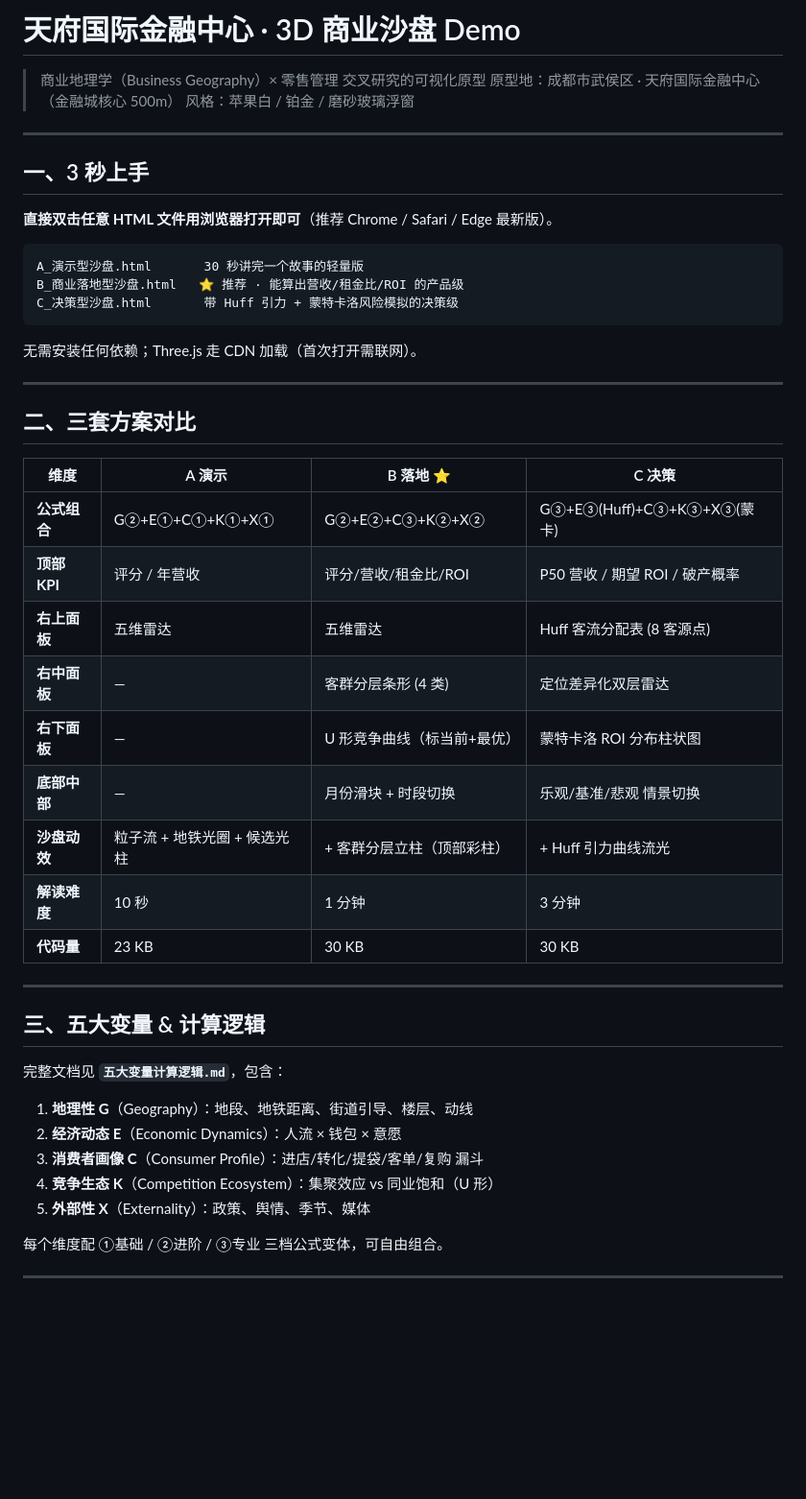
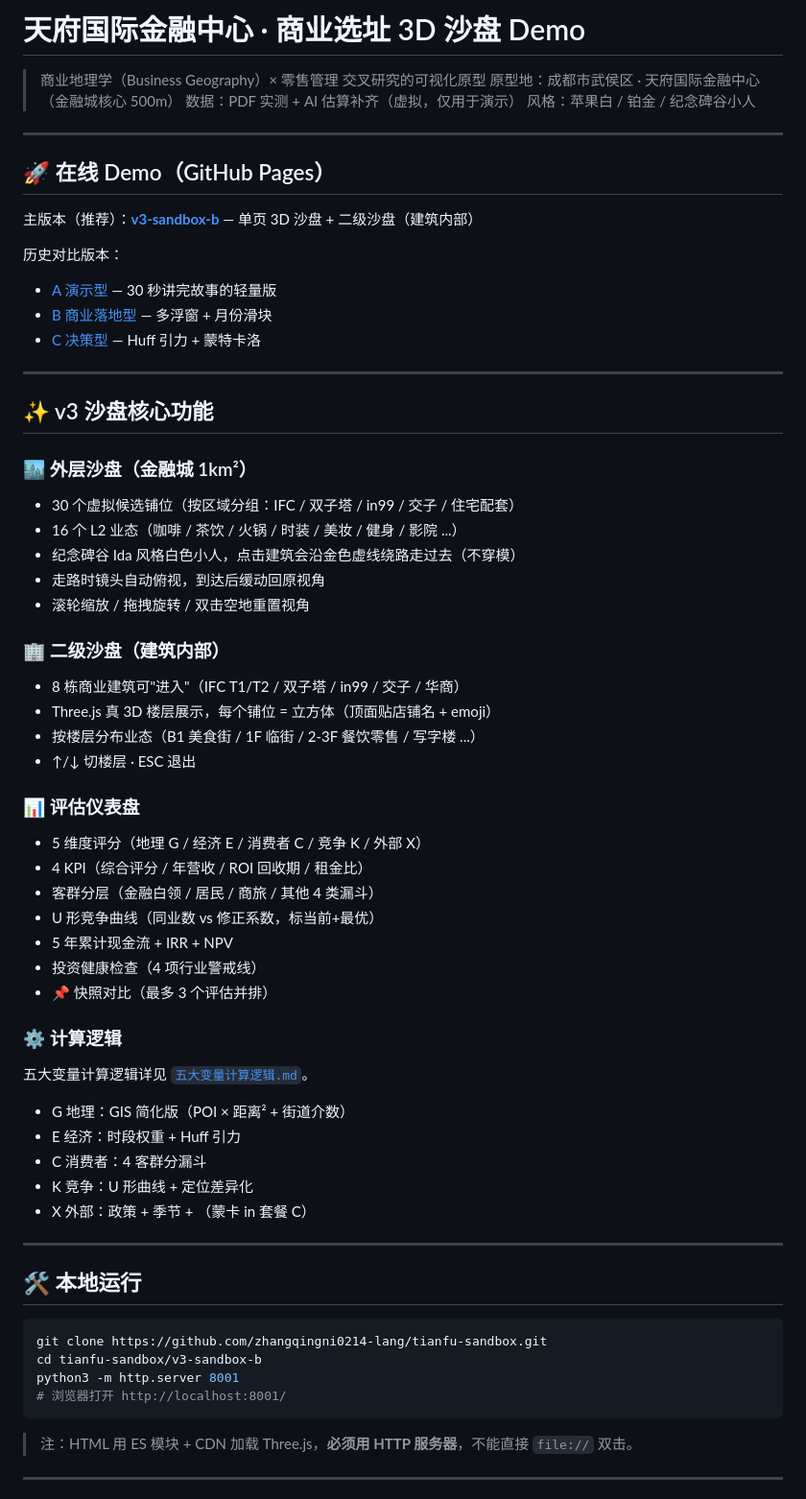
Before and after one commit to zhangqingni0214-lang/tianfu-sandbox, a Markdown page: README.md, the part around one of its changes. Shown at 96% size. Drawn GitHub-style; blank space fills up the shorter version.

Commit message:
加根 README（GitHub Pages 入口）

````diff
--- a/README.md
+++ b/README.md
@@ -1,52 +1,67 @@
-# 天府国际金融中心 · 3D 商业沙盘 Demo
+# 天府国际金融中心 · 商业选址 3D 沙盘 Demo
 
 > 商业地理学（Business Geography）× 零售管理 交叉研究的可视化原型
 > 原型地：成都市武侯区 · 天府国际金融中心（金融城核心 500m）
-> 风格：苹果白 / 铂金 / 磨砂玻璃浮窗
+> 数据：PDF 实测 + AI 估算补齐（虚拟，仅用于演示）
+> 风格：苹果白 / 铂金 / 纪念碑谷小人
 
 ---
 
-## 一、3 秒上手
+## 🚀 在线 Demo（GitHub Pages）
 
-**直接双击任意 HTML 文件用浏览器打开即可**（推荐 Chrome / Safari / Edge 最新版）。
+主版本（推荐）：**[v3-sandbox-b](./v3-sandbox-b/)** — 单页 3D 沙盘 + 二级沙盘（建筑内部）
 
-```
-A_演示型沙盘.html       30 秒讲完一个故事的轻量版
-B_商业落地型沙盘.html   ⭐ 推荐 · 能算出营收/租金比/ROI 的产品级
-C_决策型沙盘.html       带 Huff 引力 + 蒙特卡洛风险模拟的决策级
-```
-
-无需安装任何依赖；Three.js 走 CDN 加载（首次打开需联网）。
+历史对比版本：
+- [A 演示型](./A_演示型沙盘.html) — 30 秒讲完故事的轻量版
+- [B 商业落地型](./B_商业落地型沙盘.html) — 多浮窗 + 月份滑块
+- [C 决策型](./C_决策型沙盘.html) — Huff 引力 + 蒙特卡洛
 
 ---
 
-## 二、三套方案对比
+## ✨ v3 沙盘核心功能
 
-| 维度 | A 演示 | B 落地 ⭐ | C 决策 |
-|---|---|---|---|
-| **公式组合** | G②+E①+C①+K①+X① | G②+E②+C③+K②+X② | G③+E③(Huff)+C③+K③+X③(蒙卡) |
-| **顶部 KPI** | 评分 / 年营收 | 评分/营收/租金比/ROI | P50 营收 / 期望 ROI / 破产概率 |
-| **右上面板** | 五维雷达 | 五维雷达 | Huff 客流分配表 (8 客源点) |
-| **右中面板** | — | 客群分层条形 (4 类) | 定位差异化双层雷达 |
-| **右下面板** | — | U 形竞争曲线（标当前+最优） | 蒙特卡洛 ROI 分布柱状图 |
-| **底部中部** | — | 月份滑块 + 时段切换 | 乐观/基准/悲观 情景切换 |
-| **沙盘动效** | 粒子流 + 地铁光圈 + 候选光柱 | + 客群分层立柱（顶部彩柱） | + Huff 引力曲线流光 |
-| **解读难度** | 10 秒 | 1 分钟 | 3 分钟 |
-| **代码量** | 23 KB | 30 KB | 30 KB |
+### 🏙 外层沙盘（金融城 1km²）
+- 30 个虚拟候选铺位（按区域分组：IFC / 双子塔 / in99 / 交子 / 住宅配套）
+- 16 个 L2 业态（咖啡 / 茶饮 / 火锅 / 时装 / 美妆 / 健身 / 影院 ...）
+- 纪念碑谷 Ida 风格白色小人，点击建筑会沿金色虚线绕路走过去（不穿模）
+- 走路时镜头自动俯视，到达后缓动回原视角
+- 滚轮缩放 / 拖拽旋转 / 双击空地重置视角
+
+### 🏢 二级沙盘（建筑内部）
+- 8 栋商业建筑可"进入"（IFC T1/T2 / 双子塔 / in99 / 交子 / 华商）
+- Three.js 真 3D 楼层展示，每个铺位 = 立方体（顶面贴店铺名 + emoji）
+- 按楼层分布业态（B1 美食街 / 1F 临街 / 2-3F 餐饮零售 / 写字楼 ...）
+- ↑/↓ 切楼层 · ESC 退出
+
+### 📊 评估仪表盘
+- 5 维度评分（地理 G / 经济 E / 消费者 C / 竞争 K / 外部 X）
+- 4 KPI（综合评分 / 年营收 / ROI 回收期 / 租金比）
+- 客群分层（金融白领 / 居民 / 商旅 / 其他 4 类漏斗）
+- U 形竞争曲线（同业数 vs 修正系数，标当前+最优）
+- 5 年累计现金流 + IRR + NPV
+- 投资健康检查（4 项行业警戒线）
+- 📌 快照对比（最多 3 个评估并排）
+
+### ⚙ 计算逻辑
+五大变量计算逻辑详见 [`五大变量计算逻辑.md`](./五大变量计算逻辑.md)。
+- G 地理：GIS 简化版（POI × 距离² + 街道介数）
+- E 经济：时段权重 + Huff 引力
+- C 消费者：4 客群分漏斗
+- K 竞争：U 形曲线 + 定位差异化
+- X 外部：政策 + 季节 + （蒙卡 in 套餐 C）
 
 ---
 
-## 三、五大变量 & 计算逻辑
+## 🛠 本地运行
 
-完整文档见 **`五大变量计算逻辑.md`**，包含：
+```bash
+git clone https://github.com/zhangqingni0214-lang/tianfu-sandbox.git
+cd tianfu-sandbox/v3-sandbox-b
+python3 -m http.server 8001
+# 浏览器打开 http://localhost:8001/
+```
 
-1. **地理性 G**（Geography）：地段、地铁距离、街道引导、楼层、动线
-2. **经济动态 E**（Economic Dynamics）：人流 × 钱包 × 意愿
-3. **消费者画像 C**（Consumer Profile）：进店/转化/提袋/客单/复购 漏斗
-4. **竞争生态 K**（Competition Ecosystem）：集聚效应 vs 同业饱和（U 形）
-5. **外部性 X**（Externality）：政策、舆情、季节、媒体
-
-每个维度配 ①基础 / ②进阶 / ③专业 三档公式变体，可自由组合。
+> 注：HTML 用 ES 模块 + CDN 加载 Three.js，**必须用 HTTP 服务器**，不能直接 `file://` 双击。
 
 ---
 
````
Also changed, not shown: other parts of README.md (+11 -49 lines).
